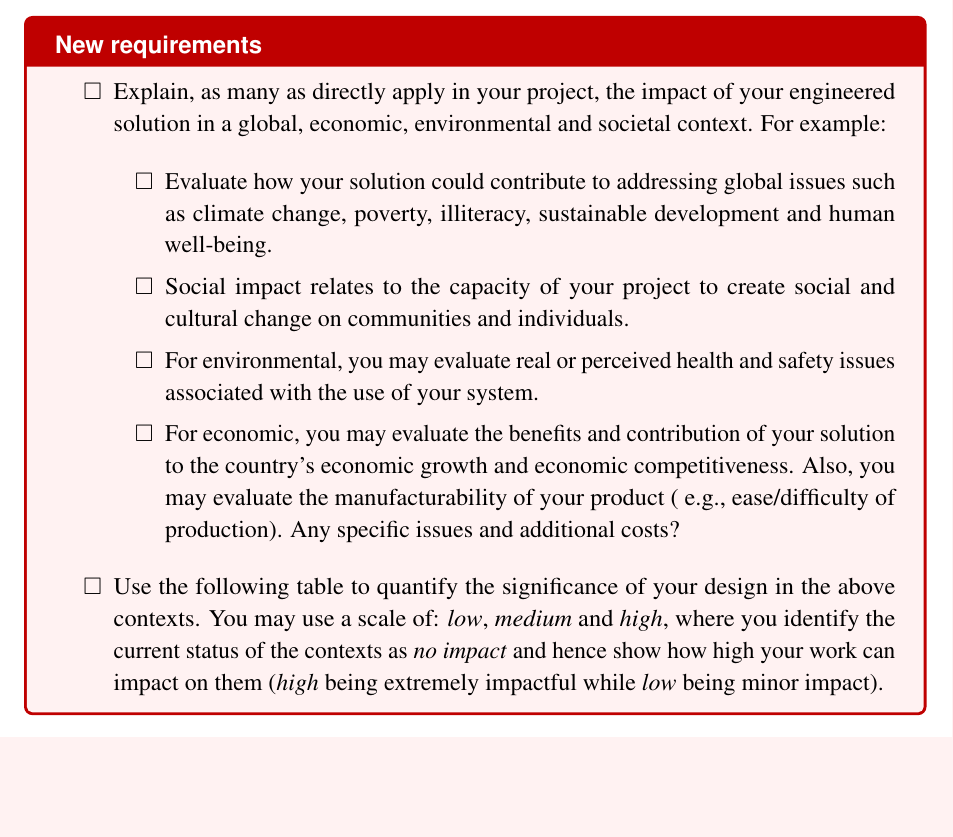
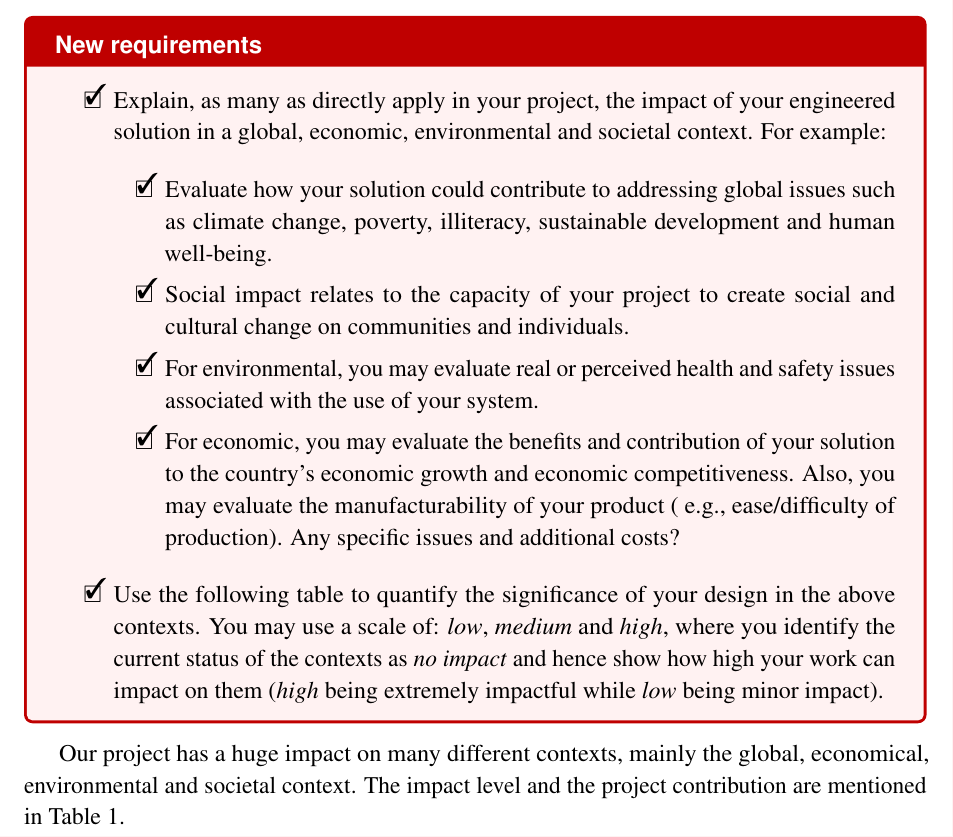
Before and after one commit to danielizham/dp-report, a LaTeX document (sections/impact.tex): part of page 1 of 2, cut so that both start at the same text, the shorter picture padded with empty space. Compiled offline with pdfLaTeX.

Commit message:
add sentences at the beginning + \dones

```diff
--- a/sections/impact.tex
+++ b/sections/impact.tex
@@ -5,30 +5,30 @@
 
 \begin{newrequirements}
     \begin{todolist}
-    \item Explain, as many as directly apply in
+    \item [\done] Explain, as many as directly apply in
         your project, the impact of your
         engineered solution in a global,
         economic, environmental and societal
         context. For example:
 
     \begin{todolist}
-    \item Evaluate how your solution could
+    \item [\done] Evaluate how your solution could
         contribute to addressing global issues
         such as climate change, poverty,
         illiteracy, sustainable development and
         human well-being.
 
-    \item Social impact relates to the capacity
+    \item [\done] Social impact relates to the capacity
         of your project to create social and
         cultural change on communities and
         individuals.
 
-    \item For environmental, you may evaluate
+    \item [\done] For environmental, you may evaluate
         real or perceived health and safety
         issues associated with the use of your
         system.
 
-    \item For economic, you may evaluate the
+    \item [\done] For economic, you may evaluate the
         benefits and contribution of your
         solution to the country’s economic
         growth and economic competitiveness.
@@ -39,7 +39,7 @@
         costs?
     \end{todolist}
 
-    \item Use the following table to quantify the
+    \item [\done] Use the following table to quantify the
         significance of your design in the
         above contexts. You may use a scale of:
         \textit{low}, \textit{medium} and \textit{high},
@@ -58,6 +58,10 @@
 \newcommand\showimpactcounter{%
     \theimpactcounter\stepcounter{impactcounter}%
 }
+
+Our project has a huge impact on many different contexts, mainly the global,
+economical, environmental and societal context. The impact level and the
+project contribution are mentioned in \cref{tab:impact}.
 
 \begin{table}[H]
     \centering
```
